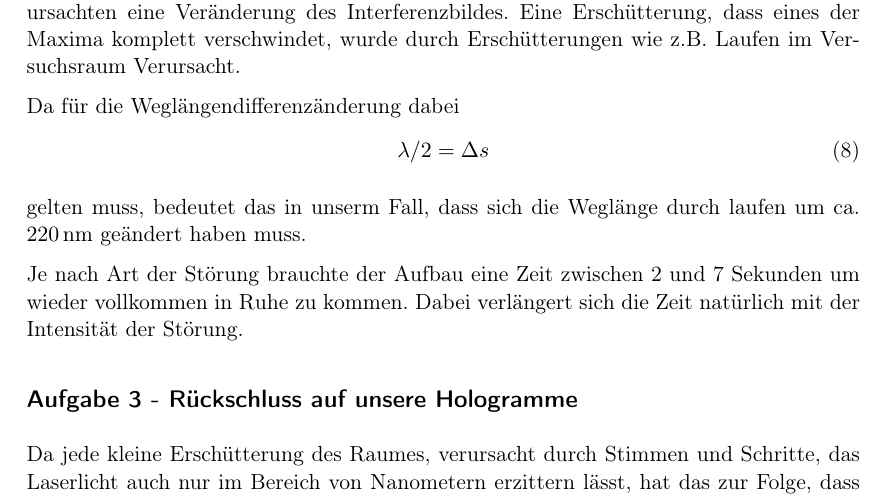
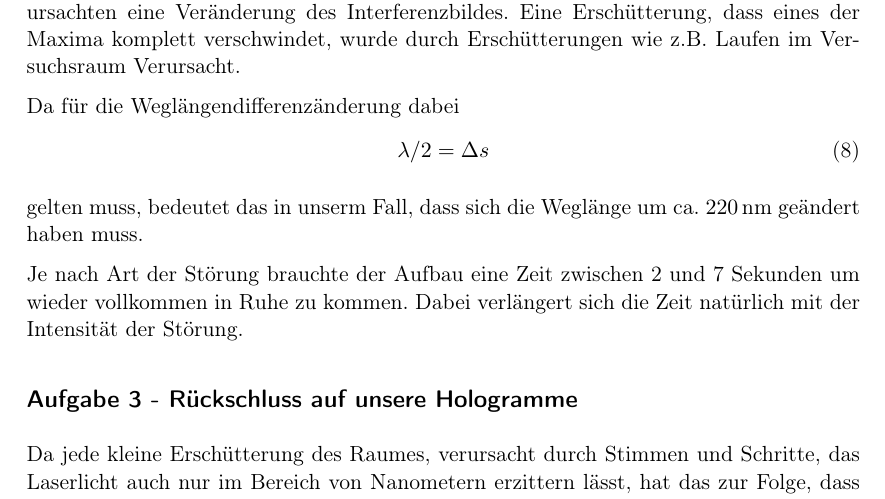
Before and after one commit to dominikwille/fp, a LaTeX document (holo/holo.tex, which reads holo/aufgabe2.tex): part of page 11 of 21, cut so that both start at the same text. Compiled offline with pdfLaTeX.

Commit message:
verbesserung nr.2 fertig

```diff
--- a/holo/aufgabe2.tex
+++ b/holo/aufgabe2.tex
@@ -20,6 +20,6 @@ Da für die Weglängendifferenzänderung dabei
   \lambda / 2 = \Delta s
 \end{align}
 
-gelten muss, bedeutet das in unserm Fall, dass sich die Weglänge durch laufen um ca. $220\, \text{nm}$ geändert haben muss.
+gelten muss, bedeutet das in unserm Fall, dass sich die Weglänge um ca. $220\, \text{nm}$ geändert haben muss.
 
 Je nach Art der Störung brauchte der Aufbau eine Zeit zwischen 2 und 7 Sekunden um wieder vollkommen in Ruhe zu kommen. Dabei verlängert sich die Zeit natürlich mit der Intensität der Störung.
```
